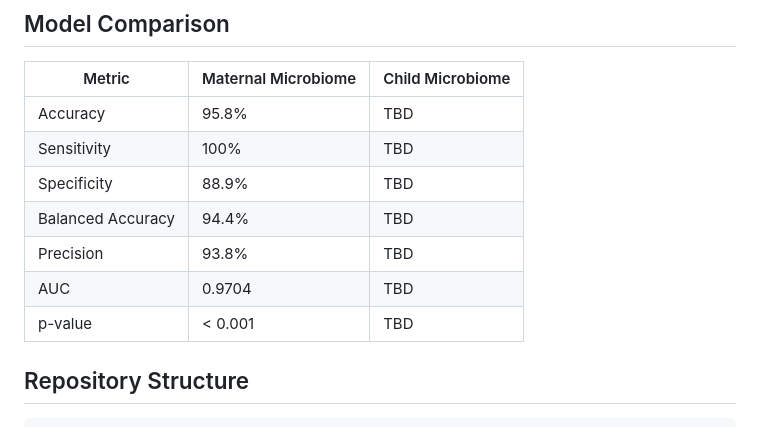
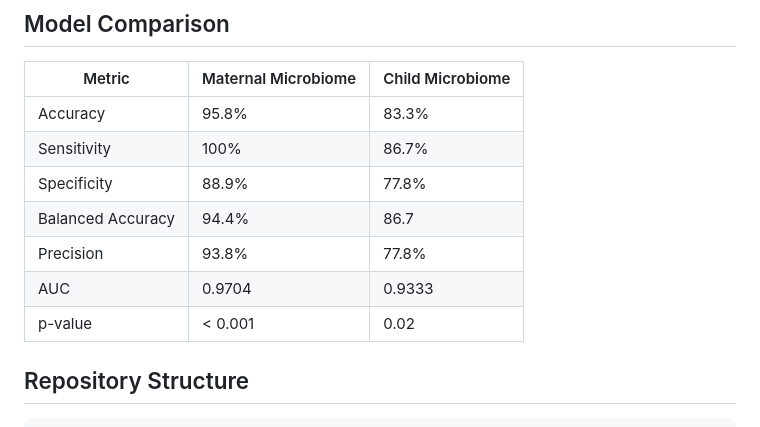
Before and after one commit to CameronDebellefeuille/ASD_Prediction, a Markdown page: README.md, the part around the change. GitHub-like rendering.

Commit message:
Update README.md
added model performance metrics for child microbiome prediction

```diff
--- a/README.md
+++ b/README.md
@@ -23,13 +23,13 @@ Two models are trained on OTU abundances and predict **child diagnosis (ASD vs.
 
 | Metric | Maternal Microbiome | Child Microbiome |
 |--------|--------------------|--------------------|
-| Accuracy | 95.8% | TBD |
-| Sensitivity | 100% | TBD |
-| Specificity | 88.9% | TBD |
-| Balanced Accuracy | 94.4% | TBD |
-| Precision | 93.8% | TBD |
-| AUC | 0.9704 | TBD |
-| p-value | < 0.001 | TBD |
+| Accuracy | 95.8% | 83.3% |
+| Sensitivity | 100% | 86.7% |
+| Specificity | 88.9% | 77.8% |
+| Balanced Accuracy | 94.4% | 86.7 |
+| Precision | 93.8% | 77.8% |
+| AUC | 0.9704 | 0.9333 |
+| p-value | < 0.001 | 0.02 |
 
 ## Repository Structure
 
```
